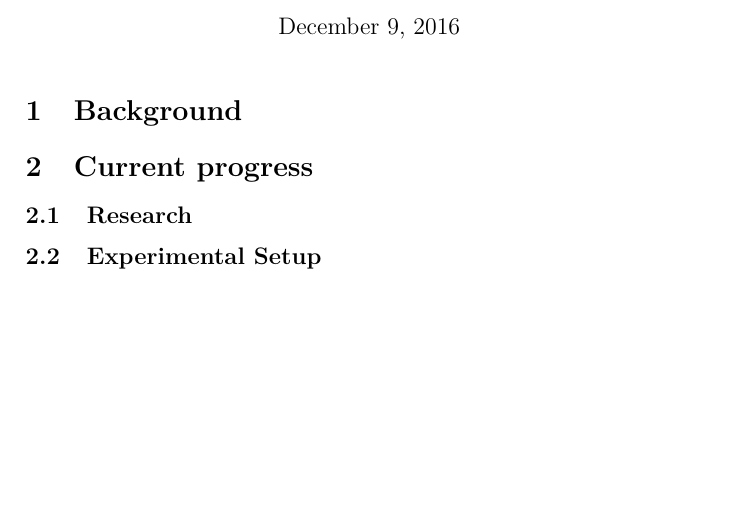
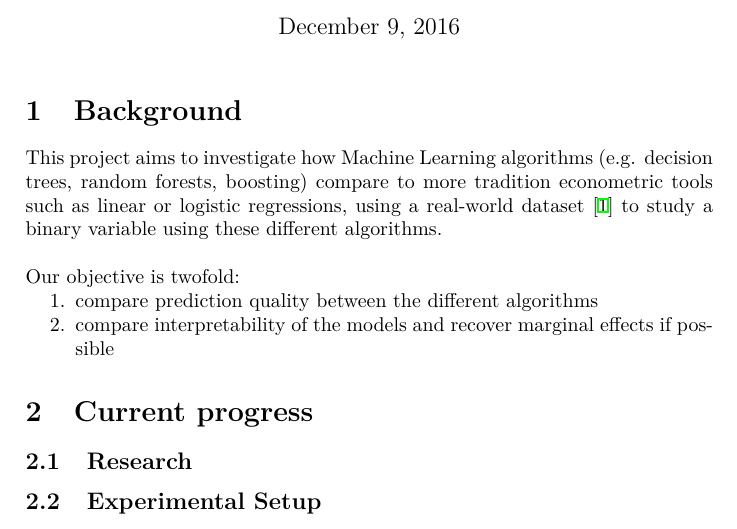
Before and after one commit to ncocacola/econml, a LaTeX document (report/midterm.tex): part of page 1 of 2, cut so that both start at the same text, the shorter picture padded with empty space. Compiled offline with XeLaTeX.

Commit message:
Added 'Background' content.

```diff
--- a/report/midterm.tex
+++ b/report/midterm.tex
@@ -2,7 +2,7 @@
 \usepackage{graphicx}                       % ctan.org/pkg/graphicx
 \usepackage[T1]{fontenc}                    % tex.stackexchange.com/q/664/
 \setlength\parindent{0pt}                   % tex.stackexchange.com/q/27802/
-\usepackage{enumitem}
+\usepackage{enumitem}                       % tex.stackexchange.com/q/119919
 \usepackage{hyperref}                       % tex.stackexchange.com/q/315461/
 
 \begin{document}
@@ -12,6 +12,17 @@
 \maketitle
 
 \section{Background}
+
+This project aims to investigate how Machine Learning algorithms (e.g. decision trees, random
+forests, boosting) compare to more tradition econometric tools such as linear or logistic
+regressions, using a real-world dataset \cite{enquete} to study a binary variable using these
+different algorithms.\\
+\\
+Our objective is twofold:
+\begin{enumerate}[nosep]
+    \item compare prediction quality between the different algorithms
+    \item compare interpretability of the models and recover marginal effects if possible
+\end{enumerate}
 
 \section{Current progress}
 \subsection{Research}
```
